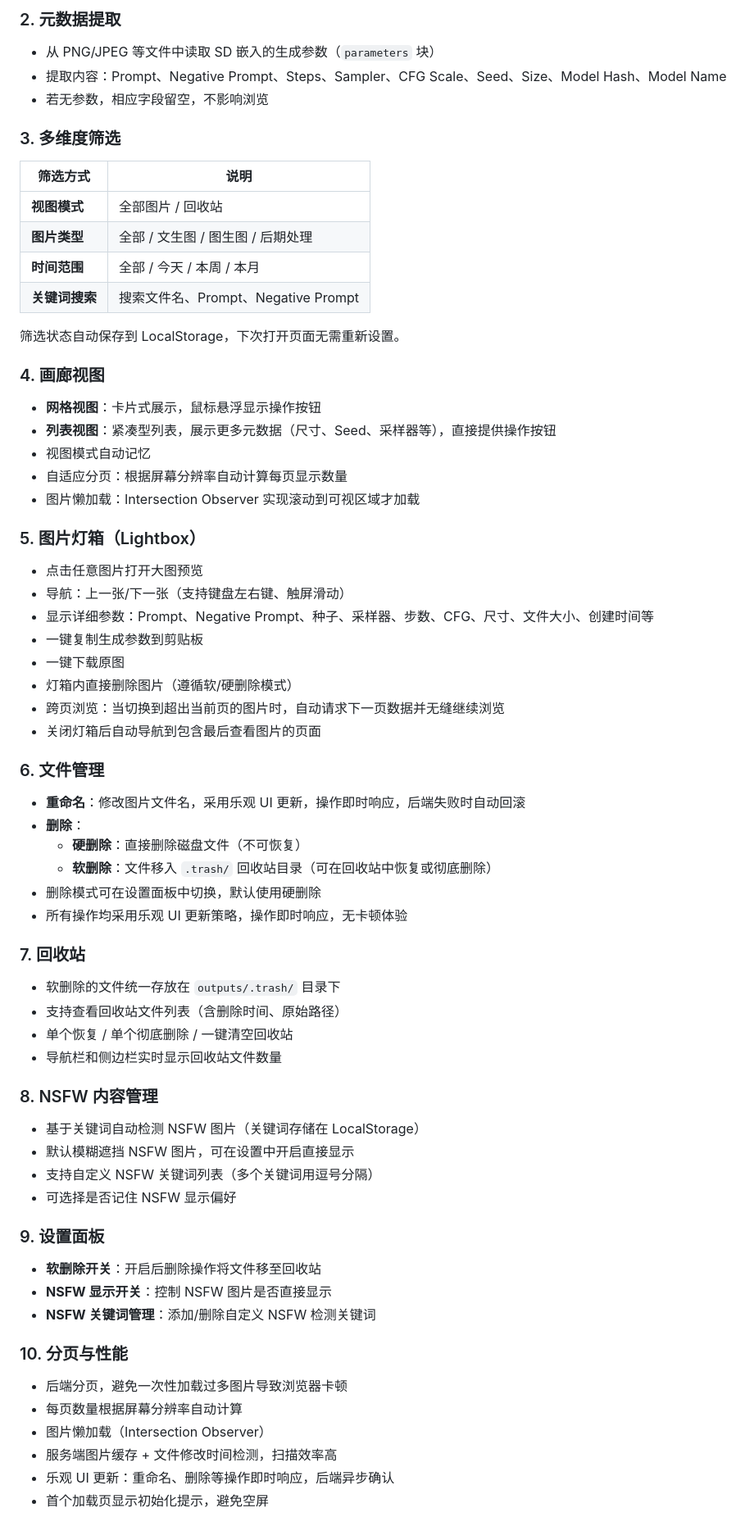
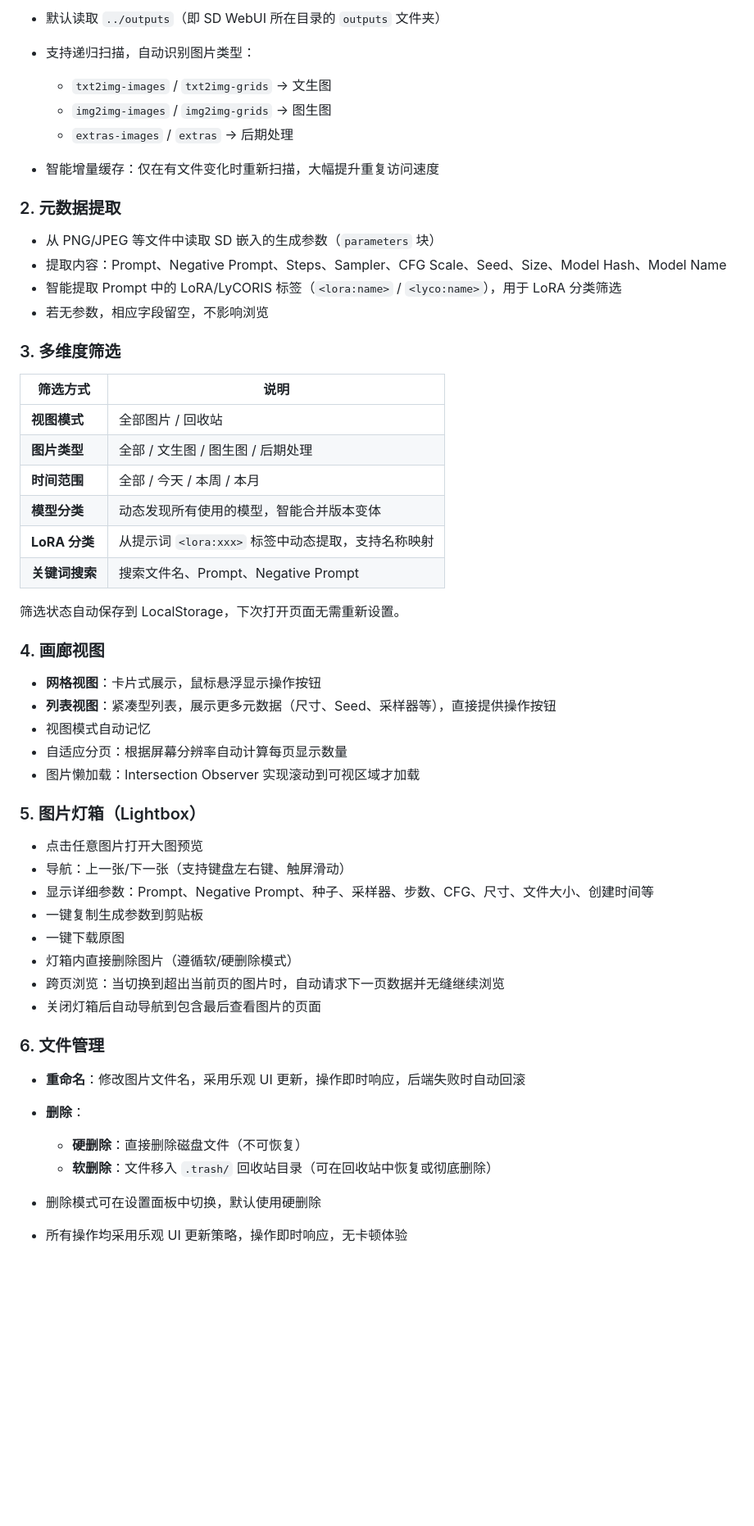
Before and after one commit to LaoBiDeng321/SD_Gallery, a Markdown page: README.md, the part around one of its changes. Shown at 82% size. Rendered like a GitHub page; blank space fills up the shorter version.

```diff
--- a/README.md
+++ b/README.md
@@ -108,67 +160,58 @@ sd-gallery/
 
-### 2. 元数据提取
-- 从 PNG/JPEG 等文件中读取 SD 嵌入的生成参数（`parameters` 块）
-- 提取内容：Prompt、Negative Prompt、Steps、Sampler、CFG Scale、Seed、Size、Model Hash、Model Name
-- 若无参数，相应字段留空，不影响浏览
+* 默认读取 `../outputs`（即 SD WebUI 所在目录的 `outputs` 文件夹）
+* 支持递归扫描，自动识别图片类型：
 
-### 3. 多维度筛选
+  * `txt2img-images` / `txt2img-grids` → 文生图
+  * `img2img-images` / `img2img-grids` → 图生图
+  * `extras-images` / `extras` → 后期处理
+* 智能增量缓存：仅在有文件变化时重新扫描，大幅提升重复访问速度
 
-| 筛选方式     | 说明                                       |
-| ------------ | ------------------------------------------ |
-| **视图模式** | 全部图片 / 回收站                 |
-| **图片类型** | 全部 / 文生图 / 图生图 / 后期处理          |
-| **时间范围** | 全部 / 今天 / 本周 / 本月                  |
-| **关键词搜索** | 搜索文件名、Prompt、Negative Prompt      |
+### 2\. 元数据提取
+
+* 从 PNG/JPEG 等文件中读取 SD 嵌入的生成参数（`parameters` 块）
+* 提取内容：Prompt、Negative Prompt、Steps、Sampler、CFG Scale、Seed、Size、Model Hash、Model Name
+* 智能提取 Prompt 中的 LoRA/LyCORIS 标签（`<lora:name>` / `<lyco:name>`），用于 LoRA 分类筛选
+* 若无参数，相应字段留空，不影响浏览
+
+### 3\. 多维度筛选
+
+|筛选方式|说明|
+|-|-|
+|**视图模式**|全部图片 / 回收站|
+|**图片类型**|全部 / 文生图 / 图生图 / 后期处理|
+|**时间范围**|全部 / 今天 / 本周 / 本月|
+|**模型分类**|动态发现所有使用的模型，智能合并版本变体|
+|**LoRA 分类**|从提示词 `<lora:xxx>` 标签中动态提取，支持名称映射|
+|**关键词搜索**|搜索文件名、Prompt、Negative Prompt|
 
 筛选状态自动保存到 LocalStorage，下次打开页面无需重新设置。
 
-### 4. 画廊视图
-- **网格视图**：卡片式展示，鼠标悬浮显示操作按钮
-- **列表视图**：紧凑型列表，展示更多元数据（尺寸、Seed、采样器等），直接提供操作按钮
-- 视图模式自动记忆
-- 自适应分页：根据屏幕分辨率自动计算每页显示数量
-- 图片懒加载：Intersection Observer 实现滚动到可视区域才加载
+### 4\. 画廊视图
 
-### 5. 图片灯箱（Lightbox）
-- 点击任意图片打开大图预览
-- 导航：上一张/下一张（支持键盘左右键、触屏滑动）
-- 显示详细参数：Prompt、Negative Prompt、种子、采样器、步数、CFG、尺寸、文件大小、创建时间等
-- 一键复制生成参数到剪贴板
-- 一键下载原图
-- 灯箱内直接删除图片（遵循软/硬删除模式）
-- 跨页浏览：当切换到超出当前页的图片时，自动请求下一页数据并无缝继续浏览
-- 关闭灯箱后自动导航到包含最后查看图片的页面
+* **网格视图**：卡片式展示，鼠标悬浮显示操作按钮
+* **列表视图**：紧凑型列表，展示更多元数据（尺寸、Seed、采样器等），直接提供操作按钮
+* 视图模式自动记忆
+* 自适应分页：根据屏幕分辨率自动计算每页显示数量
+* 图片懒加载：Intersection Observer 实现滚动到可视区域才加载
 
-### 6. 文件管理
-- **重命名**：修改图片文件名，采用乐观 UI 更新，操作即时响应，后端失败时自动回滚
-- **删除**：
-  - **硬删除**：直接删除磁盘文件（不可恢复）
-  - **软删除**：文件移入 `.trash/` 回收站目录（可在回收站中恢复或彻底删除）
-- 删除模式可在设置面板中切换，默认使用硬删除
-- 所有操作均采用乐观 UI 更新策略，操作即时响应，无卡顿体验
+### 5\. 图片灯箱（Lightbox）
 
-### 7. 回收站
-- 软删除的文件统一存放在 `outputs/.trash/` 目录下
-- 支持查看回收站文件列表（含删除时间、原始路径）
-- 单个恢复 / 单个彻底删除 / 一键清空回收站
-- 导航栏和侧边栏实时显示回收站文件数量
+* 点击任意图片打开大图预览
+* 导航：上一张/下一张（支持键盘左右键、触屏滑动）
+* 显示详细参数：Prompt、Negative Prompt、种子、采样器、步数、CFG、尺寸、文件大小、创建时间等
+* 一键复制生成参数到剪贴板
+* 一键下载原图
+* 灯箱内直接删除图片（遵循软/硬删除模式）
+* 跨页浏览：当切换到超出当前页的图片时，自动请求下一页数据并无缝继续浏览
+* 关闭灯箱后自动导航到包含最后查看图片的页面
 
-### 8. NSFW 内容管理
-- 基于关键词自动检测 NSFW 图片（关键词存储在 LocalStorage）
-- 默认模糊遮挡 NSFW 图片，可在设置中开启直接显示
-- 支持自定义 NSFW 关键词列表（多个关键词用逗号分隔）
-- 可选择是否记住 NSFW 显示偏好
+### 6\. 文件管理
 
-### 9. 设置面板
-- **软删除开关**：开启后删除操作将文件移至回收站
-- **NSFW 显示开关**：控制 NSFW 图片是否直接显示
-- **NSFW 关键词管理**：添加/删除自定义 NSFW 检测关键词
+* **重命名**：修改图片文件名，采用乐观 UI 更新，操作即时响应，后端失败时自动回滚
+* **删除**：
 
-### 10. 分页与性能
-- 后端分页，避免一次性加载过多图片导致浏览器卡顿
-- 每页数量根据屏幕分辨率自动计算
-- 图片懒加载（Intersection Observer）
-- 服务端图片缓存 + 文件修改时间检测，扫描效率高
-- 乐观 UI 更新：重命名、删除等操作即时响应，后端异步确认
-- 首个加载页显示初始化提示，避免空屏
+  * **硬删除**：直接删除磁盘文件（不可恢复）
+  * **软删除**：文件移入 `.trash/` 回收站目录（可在回收站中恢复或彻底删除）
+* 删除模式可在设置面板中切换，默认使用硬删除
+* 所有操作均采用乐观 UI 更新策略，操作即时响应，无卡顿体验
 
```
Also changed, not shown: other parts of README.md (+209 -108 lines).
